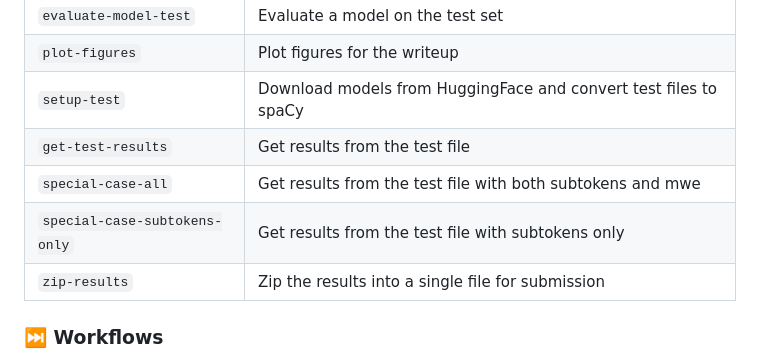
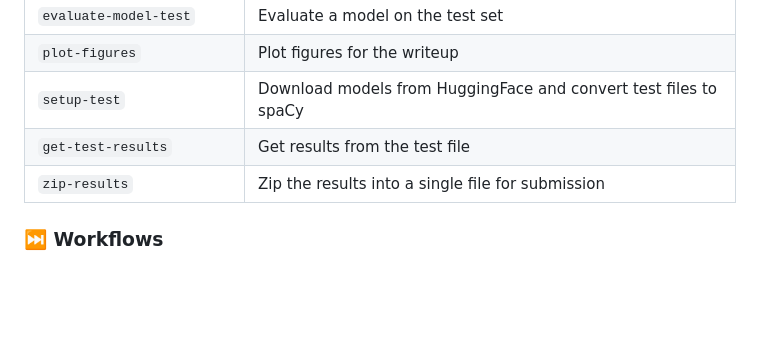
Before and after one commit to ljvmiranda921/LiBERTus, a Markdown page: README.md, the part around the change. GitHub-like rendering; blank space fills up the shorter version.

```diff
--- a/README.md
+++ b/README.md
@@ -37,8 +37,6 @@ Commands are only re-run if their inputs have changed.
 | `plot-figures` | Plot figures for the writeup |
 | `setup-test` | Download models from HuggingFace and convert test files to spaCy |
 | `get-test-results` | Get results from the test file |
-| `special-case-all` | Get results from the test file with both subtokens and mwe |
-| `special-case-subtokens-only` | Get results from the test file with subtokens only |
 | `zip-results` | Zip the results into a single file for submission |
 
 ### ⏭ Workflows
```
